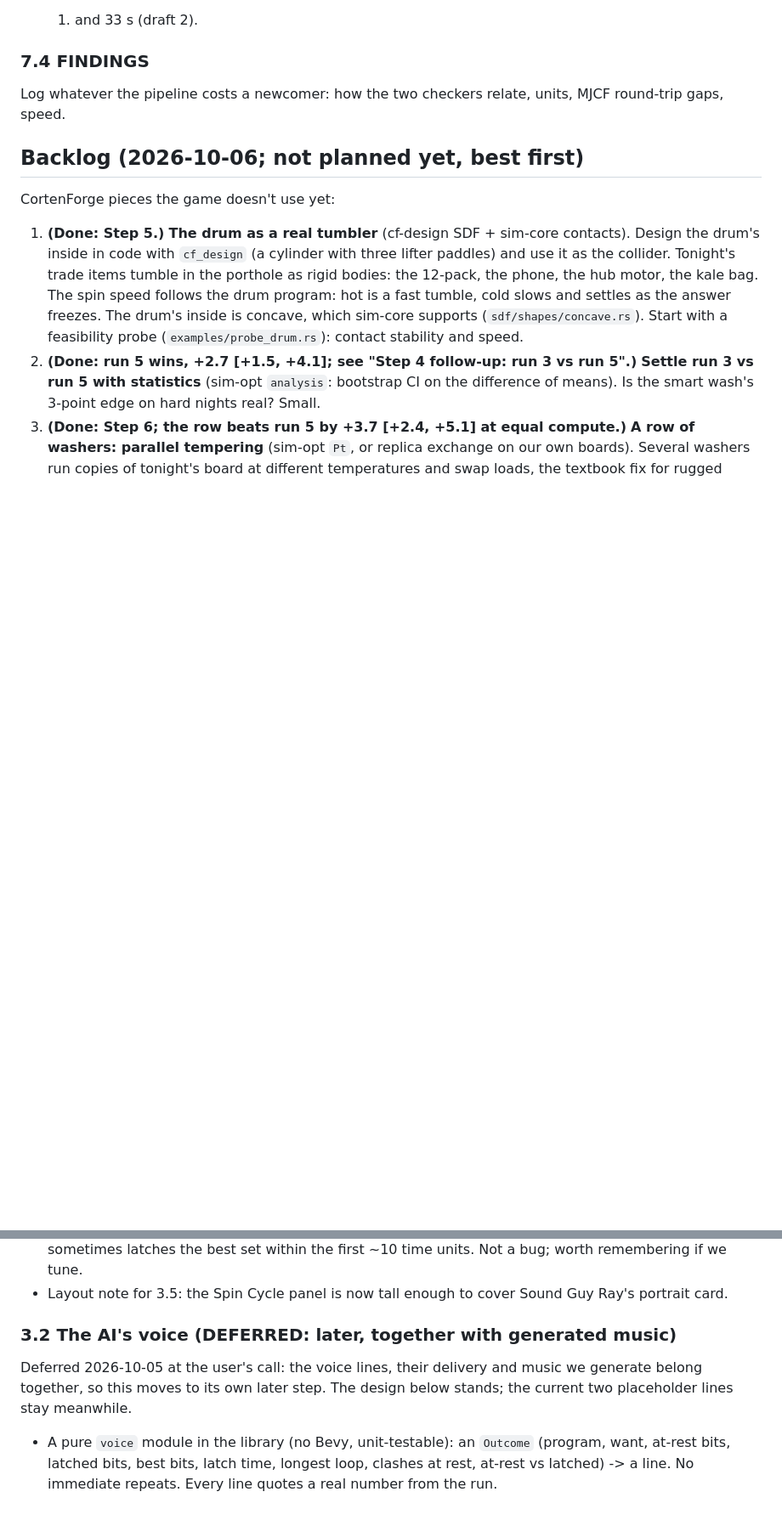
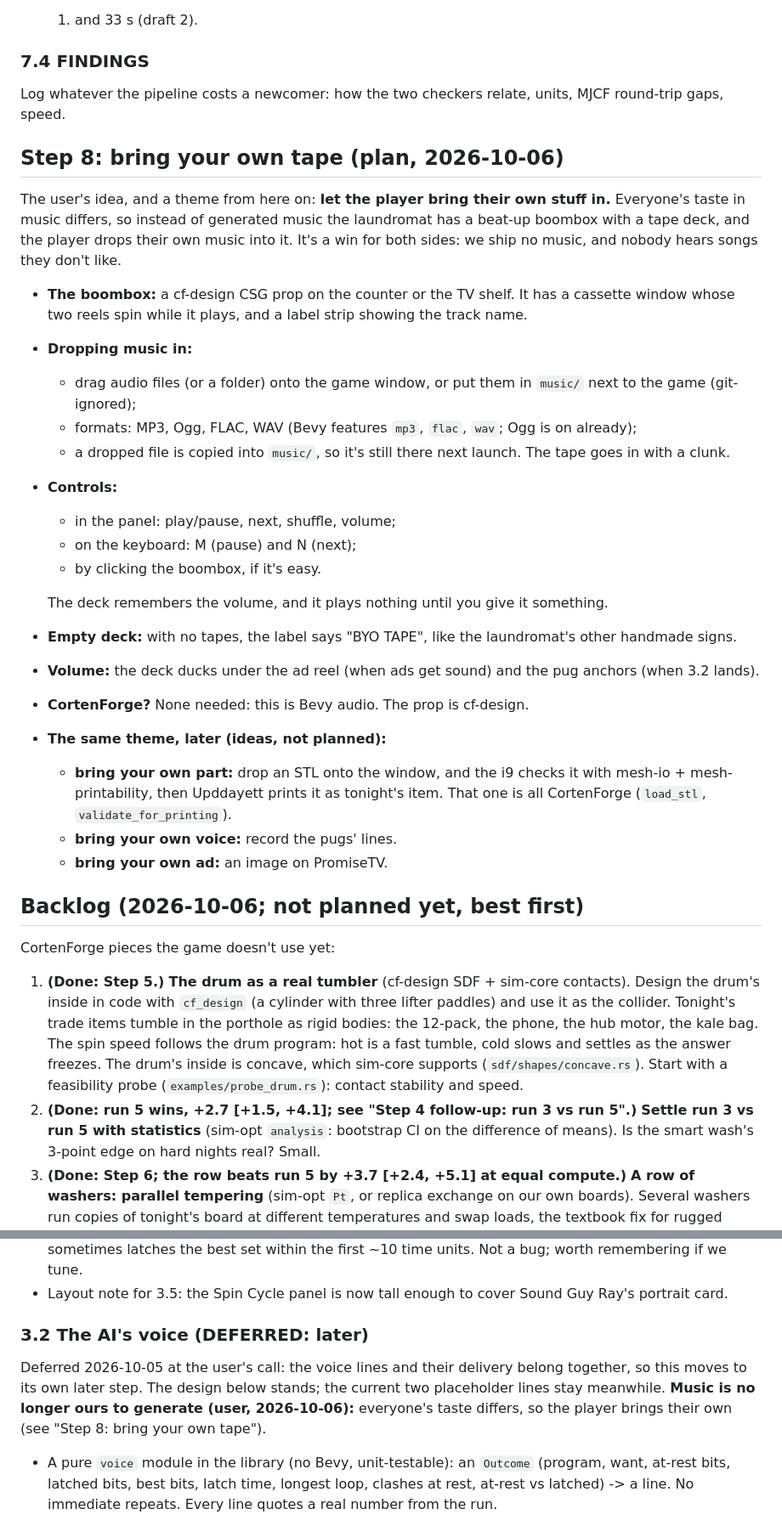
Before and after one commit to YoungMoolahBaby/UpddayettAcademy, a Markdown page: docs/PLAN.md, 2 parts joined by grey strips. Shown at 85% size. Drawn GitHub-style; blank space fills up the shorter version.

Commit message:
Plan Step 8: bring your own tape (the player's own music in a boombox), the user's BYO theme
Co-Authored-By: Claude Opus 5.5 <noreply@anthropic.com>

```diff
--- a/docs/PLAN.md
+++ b/docs/PLAN.md
@@ -416,6 +416,44 @@ panel. `UPD_SHOT=1 UPD_PRINT=sled|feeder|bracket|hook` shoots the flow.
 
 Log whatever the pipeline costs a newcomer: how the two checkers relate,
 units, MJCF round-trip gaps, speed.
+
+## Step 8: bring your own tape (plan, 2026-10-06)
+
+The user's idea, and a theme from here on: **let the player bring their own
+stuff in.** Everyone's taste in music differs, so instead of generated
+music the laundromat has a beat-up boombox with a tape deck, and the
+player drops their own music into it. It's a win for both sides: we ship
+no music, and nobody hears songs they don't like.
+
+- **The boombox:** a cf-design CSG prop on the counter or the TV shelf.
+  It has a cassette window whose two reels spin while it plays, and a
+  label strip showing the track name.
+- **Dropping music in:**
+  - drag audio files (or a folder) onto the game window, or put them in
+    `music/` next to the game (git-ignored);
+  - formats: MP3, Ogg, FLAC, WAV (Bevy features `mp3`, `flac`, `wav`;
+    Ogg is on already);
+  - a dropped file is copied into `music/`, so it's still there next
+    launch. The tape goes in with a clunk.
+- **Controls:**
+  - in the panel: play/pause, next, shuffle, volume;
+  - on the keyboard: M (pause) and N (next);
+  - by clicking the boombox, if it's easy.
+
+  The deck remembers the volume, and it plays nothing until you give it
+  something.
+- **Empty deck:** with no tapes, the label says "BYO TAPE", like the
+  laundromat's other handmade signs.
+- **Volume:** the deck ducks under the ad reel (when ads get sound) and
+  the pug anchors (when 3.2 lands).
+- **CortenForge?** None needed: this is Bevy audio. The prop is cf-design.
+- **The same theme, later (ideas, not planned):**
+  - **bring your own part:** drop an STL onto the window, and the i9 checks
+    it with mesh-io + mesh-printability, then Upddayett prints it as
+    tonight's item. That one is all CortenForge (`load_stl`,
+    `validate_for_printing`).
+  - **bring your own voice:** record the pugs' lines.
+  - **bring your own ad:** an image on PromiseTV.
 
 ## Backlog (2026-10-06; not planned yet, best first)
 
@@ -718,11 +756,13 @@ on short programs before).
 - Layout note for 3.5: the Spin Cycle panel is now tall enough to cover
   Sound Guy Ray's portrait card.
 
-### 3.2 The AI's voice (DEFERRED: later, together with generated music)
-
-Deferred 2026-10-05 at the user's call: the voice lines, their delivery and
-music we generate belong together, so this moves to its own later step.
-The design below stands; the current two placeholder lines stay meanwhile.
+### 3.2 The AI's voice (DEFERRED: later)
+
+Deferred 2026-10-05 at the user's call: the voice lines and their delivery
+belong together, so this moves to its own later step. The design below
+stands; the current two placeholder lines stay meanwhile. **Music is no
+longer ours to generate (user, 2026-10-06):** everyone's taste differs, so
+the player brings their own (see "Step 8: bring your own tape").
 
 - A pure `voice` module in the library (no Bevy, unit-testable): an
   `Outcome` (program, want, at-rest bits, latched bits, best bits, latch
```
